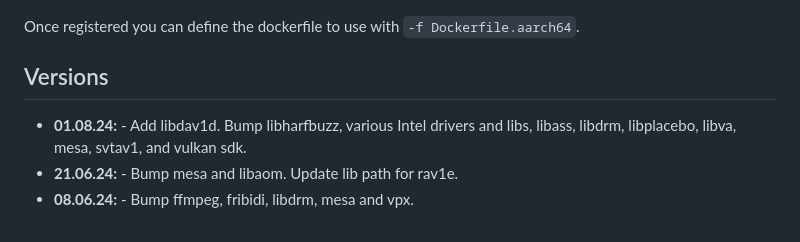
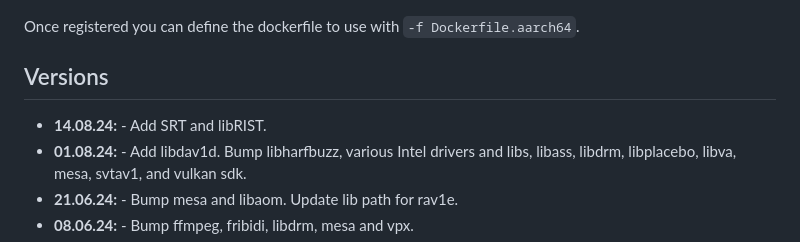
Before and after one commit to linuxserver/docker-ffmpeg, a Markdown page: README.md, the part around the change. Rendered like a GitHub page.

Commit message:
Bot Updating Templated Files

```diff
--- a/README.md
+++ b/README.md
@@ -174,6 +174,7 @@ Once registered you can define the dockerfile to use with `-f Dockerfile.aarch64
 
 ## Versions
 
+* **14.08.24:** - Add SRT and libRIST.
 * **01.08.24:** - Add libdav1d. Bump libharfbuzz, various Intel drivers and libs, libass, libdrm, libplacebo, libva, mesa, svtav1, and vulkan sdk.
 * **21.06.24:** - Bump mesa and libaom. Update lib path for rav1e.
 * **08.06.24:** - Bump ffmpeg, fribidi, libdrm, mesa and vpx.
```
